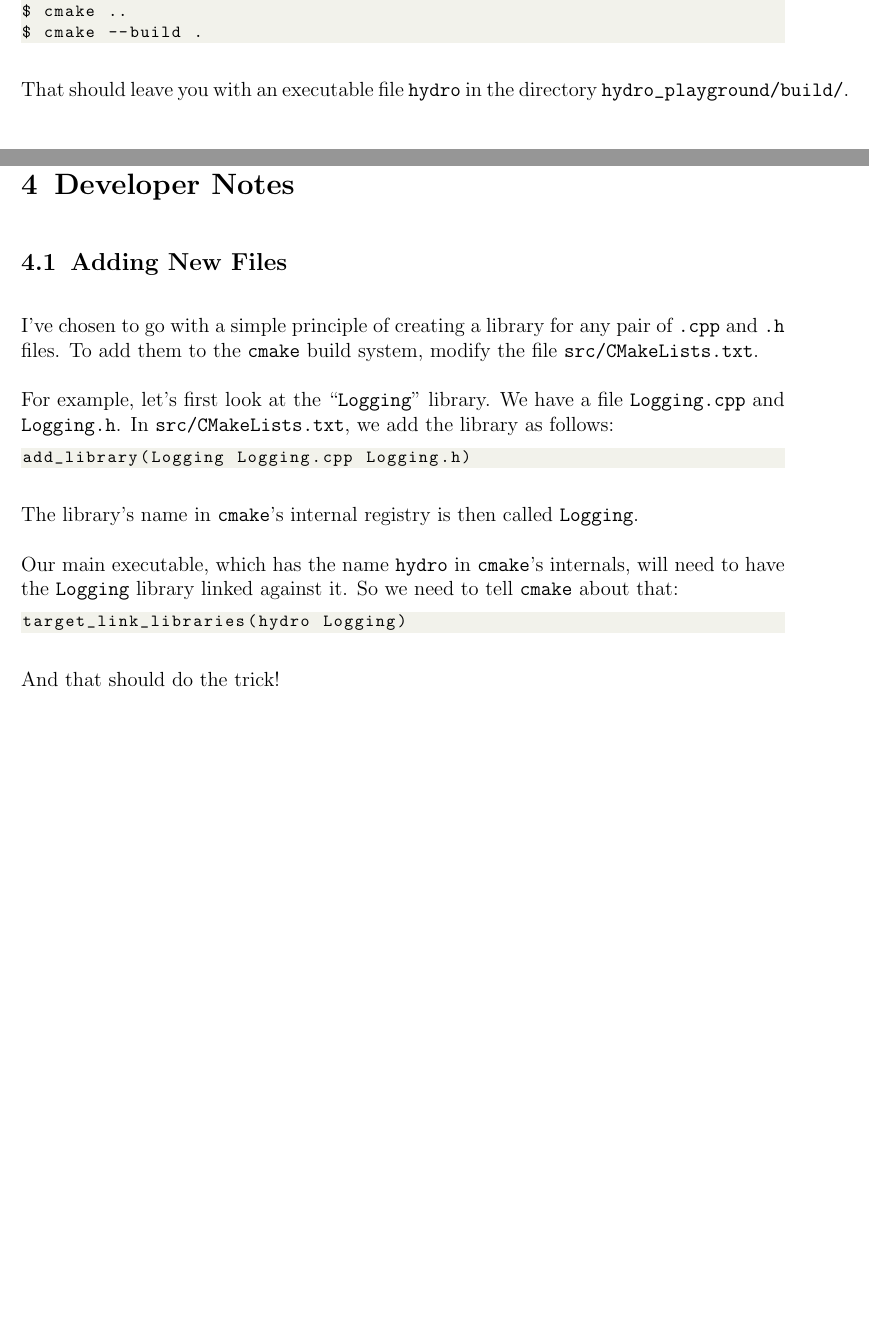
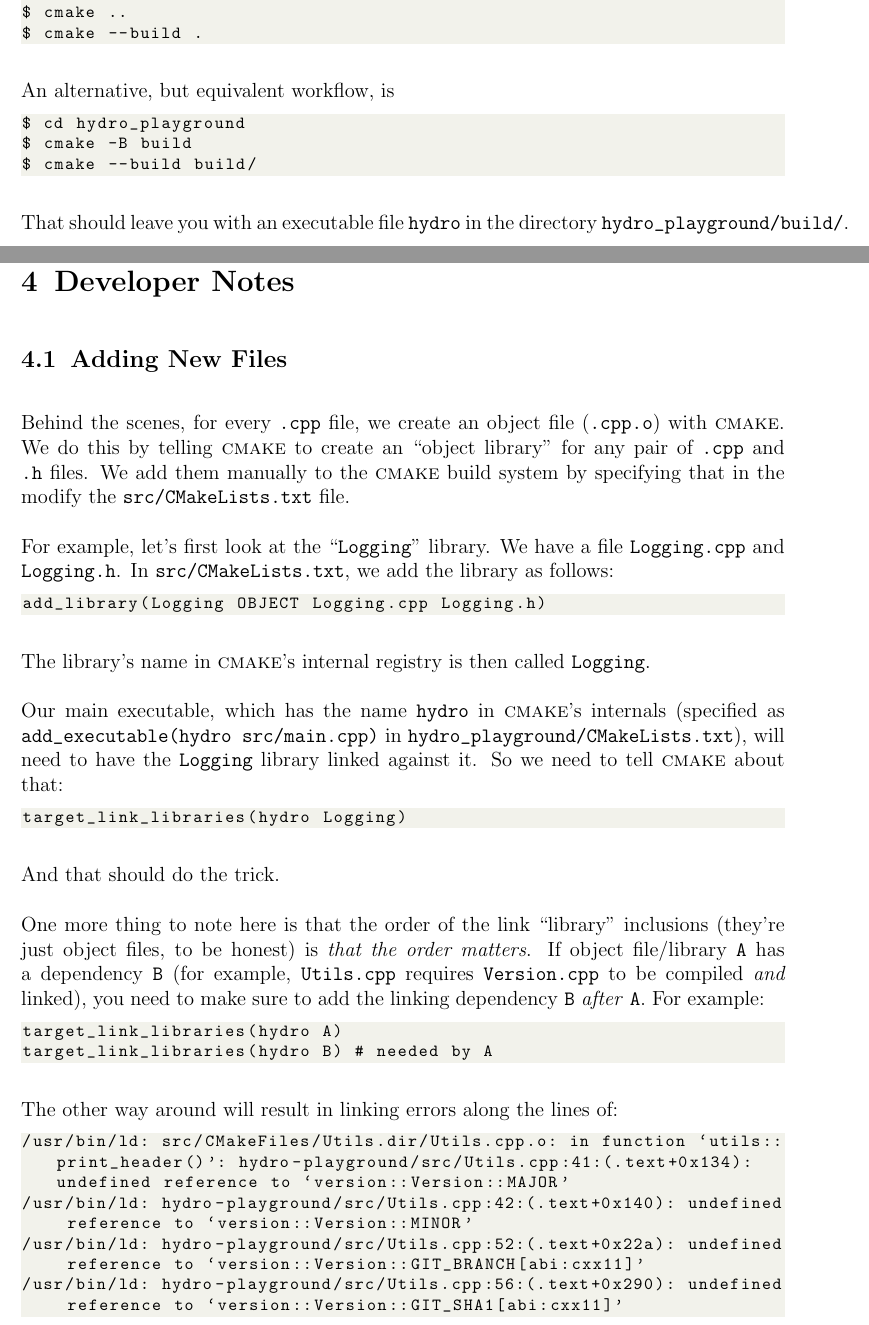
Before and after one commit to mladenivkovic/hydro-playground, a LaTeX document (tex/documentation/documentation.tex, which reads tex/documentation/developer_notes.tex, tex/documentation/getting_started.tex, tex/documentation/header.tex): two parts of pages 5 and 7 of 8 before the commit and two parts of pages 6 and 8 of 9 after it, joined at a grey line, cut so that both start at the same text, the shorter picture padded with empty space. Compiled offline with pdfLaTeX.

Commit message:
updated REAMDE and documentation

```diff
--- a/tex/documentation/developer_notes.tex
+++ b/tex/documentation/developer_notes.tex
@@ -8,9 +8,11 @@
 \subsection{Adding New Files}
 %===============================================================================
 
-I've chosen to go with a simple principle of creating a library for any pair of
-\verb|.cpp| and \verb|.h| files. To add them to the \verb|cmake| build system,
-modify the file \verb|src/CMakeLists.txt|.
+Behind the scenes, for every \verb|.cpp| file, we create an object file
+(\verb|.cpp.o|) with \cmake. We do this by telling \cmake to create an ``object
+library'' for any  pair of \verb|.cpp| and \verb|.h| files. We add them
+manually to the \cmake build system by specifying that in the modify the
+\verb|src/CMakeLists.txt| file.
 
 
 For example, let's first look at the ``\verb|Logging|'' library. We have a file
@@ -18,21 +20,44 @@ For example, let's first look at the ``\verb|Logging|'' library. We have a file
 the library as follows:
 
 \begin{lstlisting}
-add_library(Logging Logging.cpp Logging.h)
+add_library(Logging OBJECT Logging.cpp Logging.h)
 \end{lstlisting}
 
-The library's name in \verb|cmake|'s internal registry is then called
+The library's name in \cmake's internal registry is then called
 \verb|Logging|.
 
-Our main executable, which has the name \verb|hydro| in \verb|cmake|'s
-internals, will need to have the \verb|Logging| library linked against it. So
-we need to tell \verb|cmake| about that:
+Our main executable, which has the name \verb|hydro| in \cmake's internals
+(specified as \verb|add_executable(hydro src/main.cpp)| in
+\verb|hydro_playground/CMakeLists.txt|), will need to have the \verb|Logging|
+library linked against it. So we need to tell \cmake about that:
 
 \begin{lstlisting}
 target_link_libraries(hydro Logging)
 \end{lstlisting}
 
-And that should do the trick!
+And that should do the trick.
+
+One more thing to note here is that the order of the link ``library''
+inclusions (they're just object files, to be honest) is \emph{that the order
+matters}. If object file/library \jargon{A} has a dependency \jargon{B} (for
+example, \verb|Utils.cpp| requires \verb|Version.cpp| to be compiled \emph{and}
+linked), you need to make sure to add the linking dependency \jargon{B}
+\emph{after} \jargon{A}. For example:
+
+
+\begin{lstlisting}
+target_link_libraries(hydro A)
+target_link_libraries(hydro B) # needed by A
+\end{lstlisting}
+
+The other way around will result in linking errors along the lines of:
+
+\begin{lstlisting}
+/usr/bin/ld: src/CMakeFiles/Utils.dir/Utils.cpp.o: in function `utils::print_header()': hydro-playground/src/Utils.cpp:41:(.text+0x134): undefined reference to `version::Version::MAJOR'
+/usr/bin/ld: hydro-playground/src/Utils.cpp:42:(.text+0x140): undefined reference to `version::Version::MINOR'
+/usr/bin/ld: hydro-playground/src/Utils.cpp:52:(.text+0x22a): undefined reference to `version::Version::GIT_BRANCH[abi:cxx11]'
+/usr/bin/ld: hydro-playground/src/Utils.cpp:56:(.text+0x290): undefined reference to `version::Version::GIT_SHA1[abi:cxx11]'
+\end{lstlisting}
 
 
 
--- a/tex/documentation/getting_started.tex
+++ b/tex/documentation/getting_started.tex
@@ -88,8 +158,18 @@ $ cmake ..
 $ cmake --build .
 \end{lstlisting}
 
+An alternative, but equivalent workflow, is
+
+\begin{lstlisting}
+$ cd hydro_playground
+$ cmake -B build
+$ cmake --build build/
+\end{lstlisting}
+
+
 That should leave you with an executable file \verb|hydro| in the directory
 \verb|hydro_playground/build/|.
+
 
 
 
--- a/tex/documentation/header.tex
+++ b/tex/documentation/header.tex
@@ -87,8 +87,14 @@
 
 
 \usepackage{xspace}
-\newcommand{\codename}[1]{\textsc{#1}}
-\newcommand{\hydro}{\codename{hydro-playground}\xspace}
+\newcommand{\codename}[1]{\textsc{#1}\xspace}
+\newcommand{\hydro}{\codename{hydro-playground}}
+\newcommand{\cmake}{\codename{cmake}}
+\newcommand{\mhutils}{\codename{mesh\_hydro\_utils}}
+\newcommand{\jargon}[1]{\texttt{#1}\xspace}
+\newcommand{\code}[1]{\texttt{#1}\xspace}
+
+
 
 \newcommand{\corresponds}{\mathrel{\widehat{=}}}		% equals with hat
 
```
Also changed, not shown: tex/documentation/implementation_details.tex (+2 -0 lines), tex/documentation/introduction.tex (+1 -1 lines), README.md, tex/documentation/developer_notes.tex (14 more changed lines), tex/documentation/getting_started.tex (82 more changed lines).
